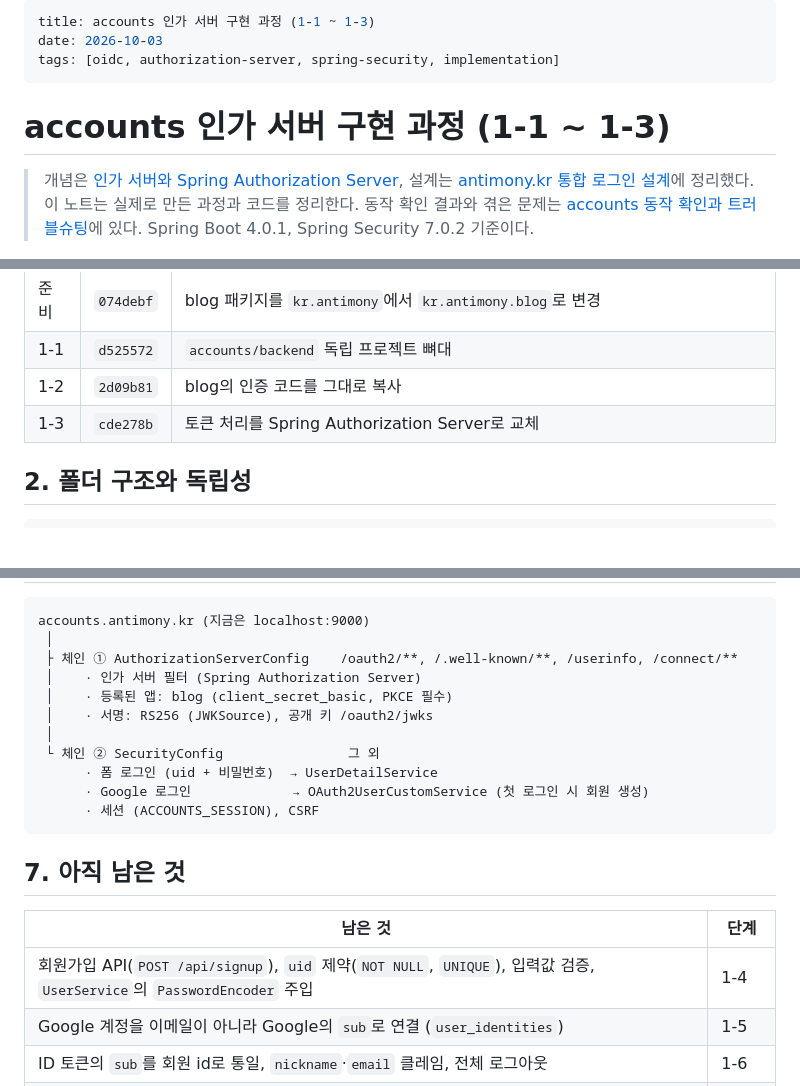
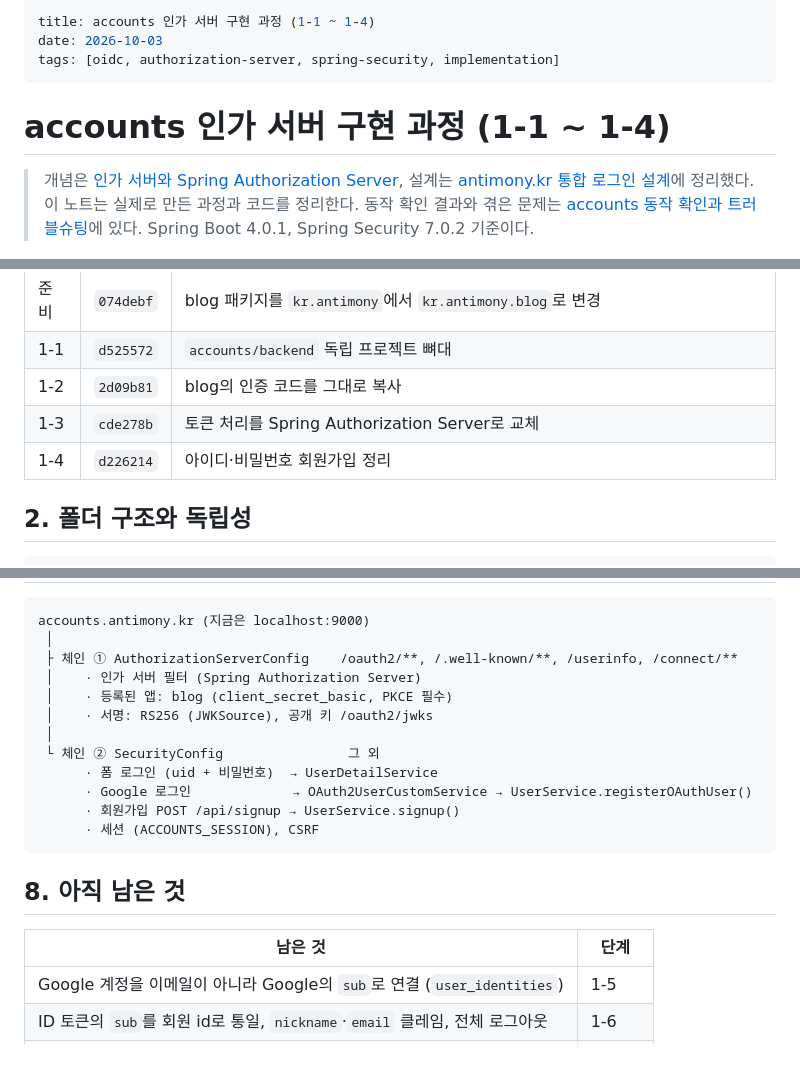
Before and after one commit to 51SB-ANTIMONY/blog, a Markdown page: note/15_sso/05_accounts_implementation.md, 3 parts joined by grey strips. GitHub-like rendering; blank space fills up the shorter version.

Commit message:
docs: add accounts step 1-4 to study notes

````diff
--- a/note/15_sso/05_accounts_implementation.md
+++ b/note/15_sso/05_accounts_implementation.md
@@ -1,10 +1,10 @@
 ---
-title: accounts 인가 서버 구현 과정 (1-1 ~ 1-3)
+title: accounts 인가 서버 구현 과정 (1-1 ~ 1-4)
 date: 2026-10-03
 tags: [oidc, authorization-server, spring-security, implementation]
 ---
 
-# accounts 인가 서버 구현 과정 (1-1 ~ 1-3)
+# accounts 인가 서버 구현 과정 (1-1 ~ 1-4)
 
 > 개념은 [인가 서버와 Spring Authorization Server](./04_spring_authorization_server.md), 설계는 [antimony.kr 통합 로그인 설계](./02_antimony_accounts_design.md)에 정리했다.
 > 이 노트는 실제로 만든 과정과 코드를 정리한다. 동작 확인 결과와 겪은 문제는 [accounts 동작 확인과 트러블슈팅](./06_accounts_verification_and_troubleshooting.md)에 있다.
@@ -21,6 +21,7 @@ blog 서버에 있던 로그인 코드를 accounts로 옮긴 뒤, 그것을 표
 | 1-1 | `d525572` | `accounts/backend` 독립 프로젝트 뼈대 |
 | 1-2 | `2d09b81` | blog의 인증 코드를 그대로 복사 |
 | 1-3 | `cde278b` | 토큰 처리를 Spring Authorization Server로 교체 |
+| 1-4 | `d226214` | 아이디·비밀번호 회원가입 정리 |
 
 ## 2. 폴더 구조와 독립성
 ```
@@ -284,14 +327,14 @@ accounts.antimony.kr (지금은 localhost:9000)
  │
  └ 체인 ② SecurityConfig                그 외
       · 폼 로그인 (uid + 비밀번호)  → UserDetailService
-      · Google 로그인             → OAuth2UserCustomService (첫 로그인 시 회원 생성)
+      · Google 로그인             → OAuth2UserCustomService → UserService.registerOAuthUser()
+      · 회원가입 POST /api/signup → UserService.signup()
       · 세션 (ACCOUNTS_SESSION), CSRF
 ```
 
-## 7. 아직 남은 것
+## 8. 아직 남은 것
 | 남은 것 | 단계 |
 |---|---|
-| 회원가입 API(`POST /api/signup`), `uid` 제약(`NOT NULL`, `UNIQUE`), 입력값 검증, `UserService`의 `PasswordEncoder` 주입 | 1-4 |
 | Google 계정을 이메일이 아니라 Google의 `sub`로 연결 (`user_identities`) | 1-5 |
 | ID 토큰의 `sub`를 회원 id로 통일, `nickname`·`email` 클레임, 전체 로그아웃 | 1-6 |
 | 화면을 Next.js로 교체 | 1-7 |
````
Also changed, not shown: other parts of note/15_sso/05_accounts_implementation.md (+43 -1 lines), note/15_sso/06_accounts_verification_and_troubleshooting.md (+31 -2 lines).
